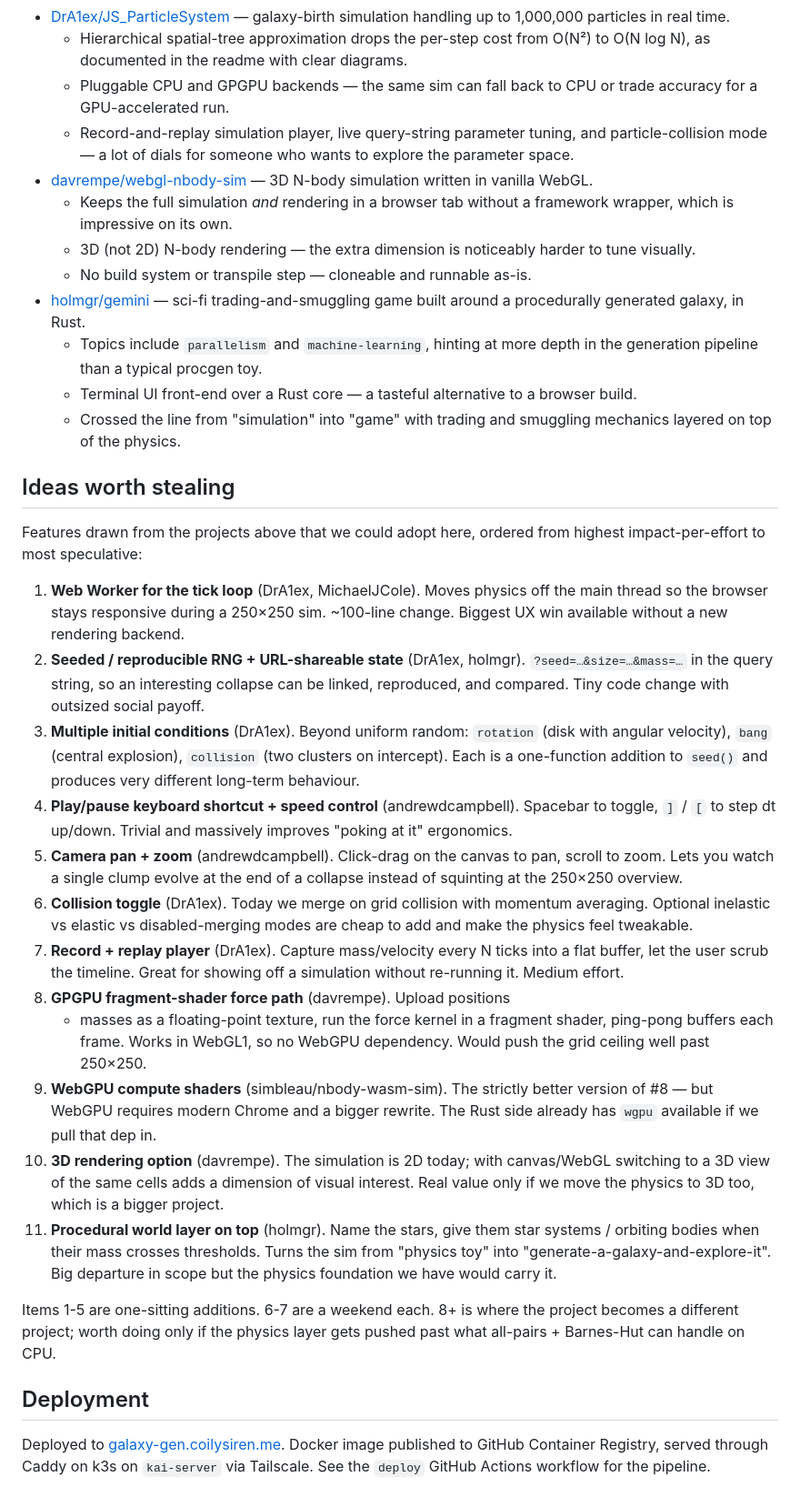
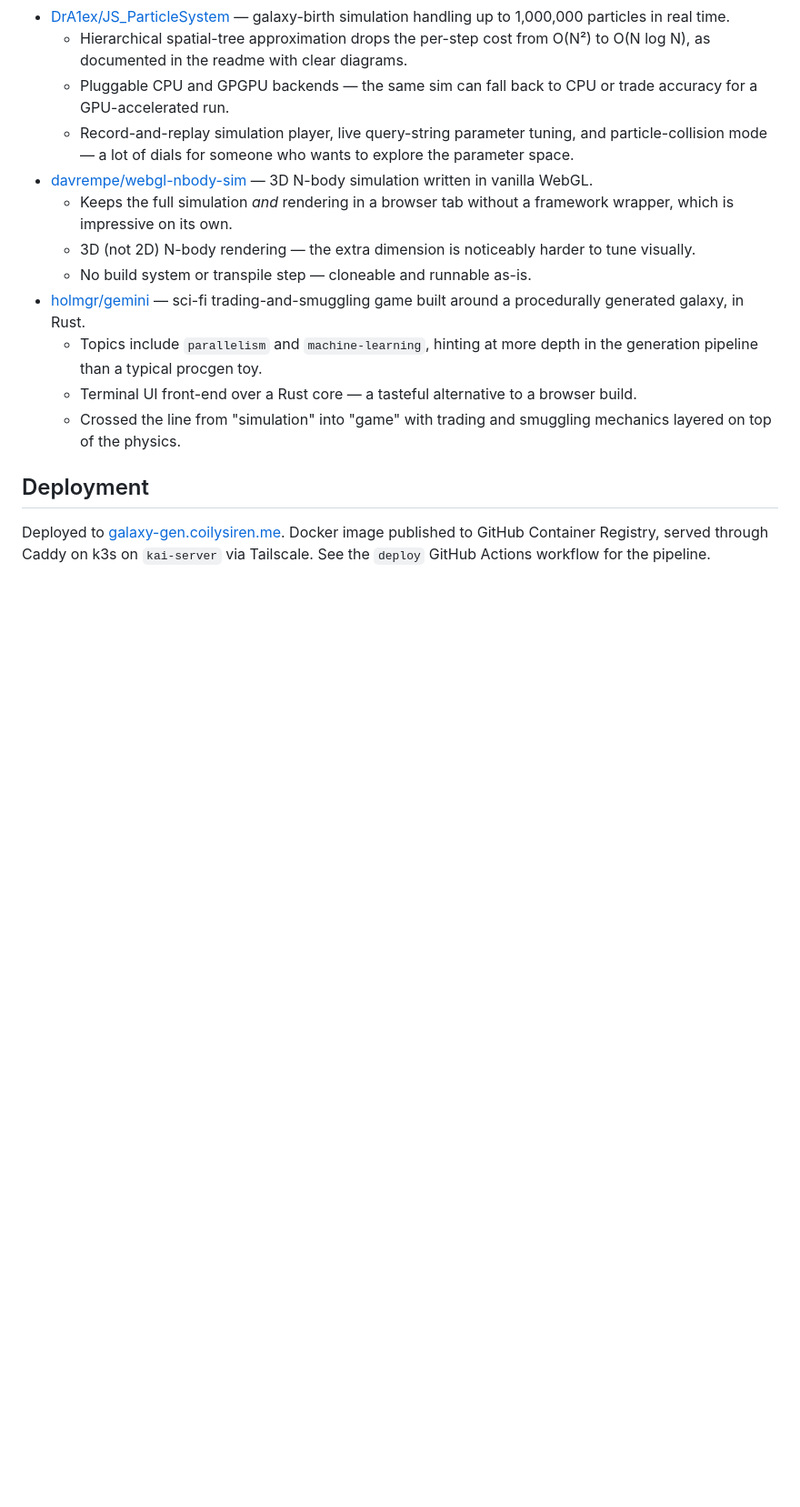
Before and after one commit to coilysiren/galaxy-gen, a Markdown page: readme.md, the part around the change. Shown at 91% size. Rendered like a GitHub page; blank space fills up the shorter version.

Commit message:
readme: drop "Ideas worth stealing" section
The 11 items live on unmerged worktree branches, not on main. Remove
the stale list from the readme until/unless features land.

Co-Authored-By: Claude Opus 4.7 (1M context) <noreply@anthropic.com>

```diff
--- a/readme.md
+++ b/readme.md
@@ -134,61 +134,6 @@ metadata, surfaced here with admiration:
   - Crossed the line from "simulation" into "game" with trading and
     smuggling mechanics layered on top of the physics.
 
-## Ideas worth stealing
-
-Features drawn from the projects above that we could adopt here,
-ordered from highest impact-per-effort to most speculative:
-
-1. **Web Worker for the tick loop** (DrA1ex, MichaelJCole). Moves
-   physics off the main thread so the browser stays responsive during
-   a 250×250 sim. ~100-line change. Biggest UX win available without
-   a new rendering backend.
-2. **Seeded / reproducible RNG + URL-shareable state** (DrA1ex,
-   holmgr). `?seed=…&size=…&mass=…` in the query string, so an
-   interesting collapse can be linked, reproduced, and compared. Tiny
-   code change with outsized social payoff.
-3. **Multiple initial conditions** (DrA1ex). Beyond uniform random:
-   `rotation` (disk with angular velocity), `bang` (central
-   explosion), `collision` (two clusters on intercept). Each is a
-   one-function addition to `seed()` and produces very different
-   long-term behaviour.
-4. **Play/pause keyboard shortcut + speed control** (andrewdcampbell).
-   Spacebar to toggle, `]` / `[` to step dt up/down. Trivial and
-   massively improves "poking at it" ergonomics.
-5. **Camera pan + zoom** (andrewdcampbell). Click-drag on the canvas
-   to pan, scroll to zoom. Lets you watch a single clump evolve at
-   the end of a collapse instead of squinting at the 250×250 overview.
-6. **Collision toggle** (DrA1ex). Today we merge on grid collision
-   with momentum averaging. Optional inelastic vs elastic vs
-   disabled-merging modes are cheap to add and make the physics
-   feel tweakable.
-7. **Record + replay player** (DrA1ex). Capture mass/velocity every
-   N ticks into a flat buffer, let the user scrub the timeline. Great
-   for showing off a simulation without re-running it. Medium effort.
-8. **GPGPU fragment-shader force path** (davrempe). Upload positions
-   + masses as a floating-point texture, run the force kernel in a
-   fragment shader, ping-pong buffers each frame. Works in WebGL1,
-   so no WebGPU dependency. Would push the grid ceiling well past
-   250×250.
-9. **WebGPU compute shaders** (simbleau/nbody-wasm-sim). The
-   strictly better version of #8 — but WebGPU requires modern Chrome
-   and a bigger rewrite. The Rust side already has `wgpu` available
-   if we pull that dep in.
-10. **3D rendering option** (davrempe). The simulation is 2D today;
-    with canvas/WebGL switching to a 3D view of the same cells adds
-    a dimension of visual interest. Real value only if we move the
-    physics to 3D too, which is a bigger project.
-11. **Procedural world layer on top** (holmgr). Name the stars, give
-    them star systems / orbiting bodies when their mass crosses
-    thresholds. Turns the sim from "physics toy" into
-    "generate-a-galaxy-and-explore-it". Big departure in scope but
-    the physics foundation we have would carry it.
-
-Items 1-5 are one-sitting additions. 6-7 are a weekend each. 8+ is
-where the project becomes a different project; worth doing only if
-the physics layer gets pushed past what all-pairs + Barnes-Hut can
-handle on CPU.
-
 ## Deployment
 
 Deployed to [galaxy-gen.coilysiren.me](https://galaxy-gen.coilysiren.me).
```
